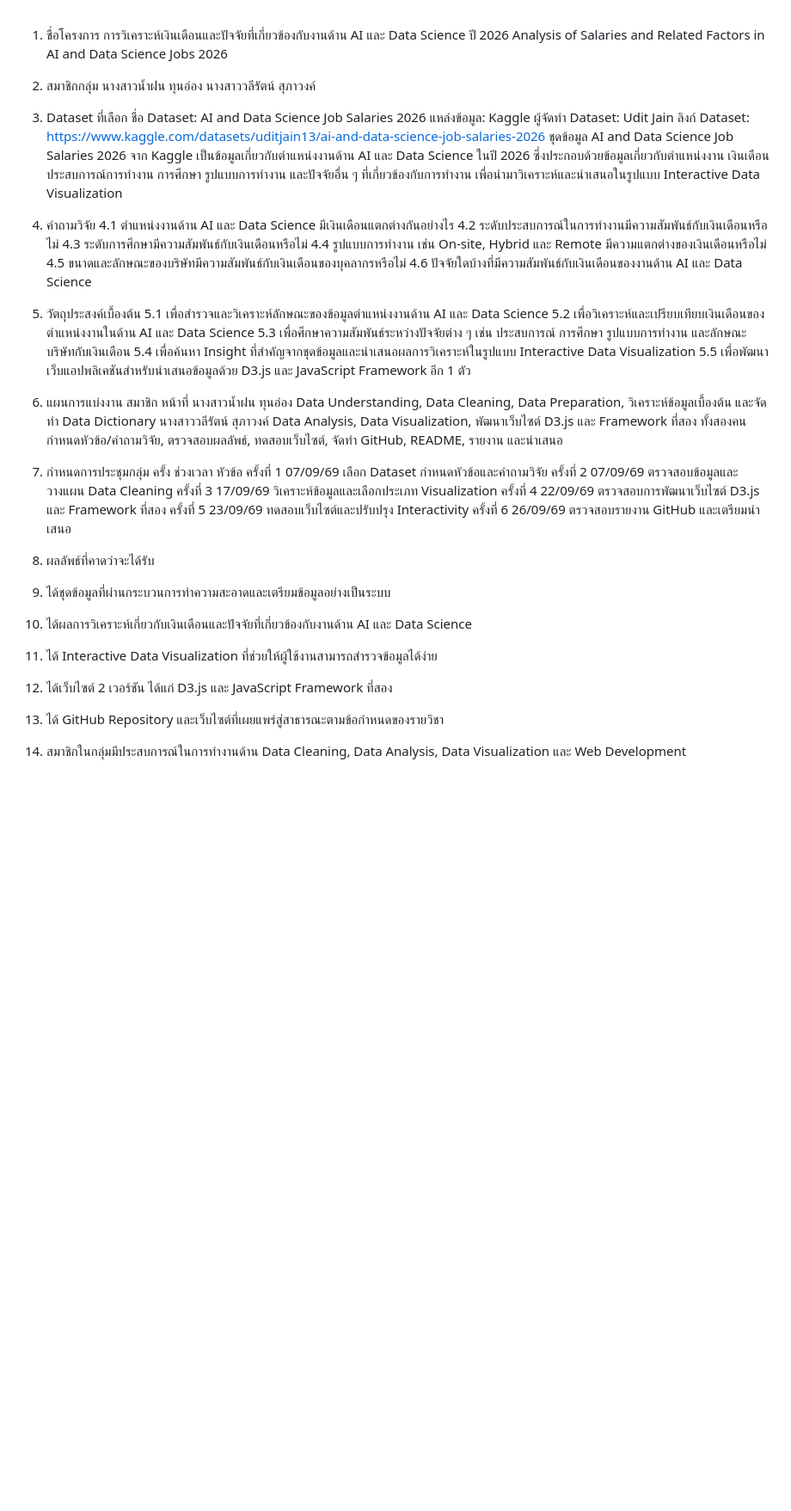
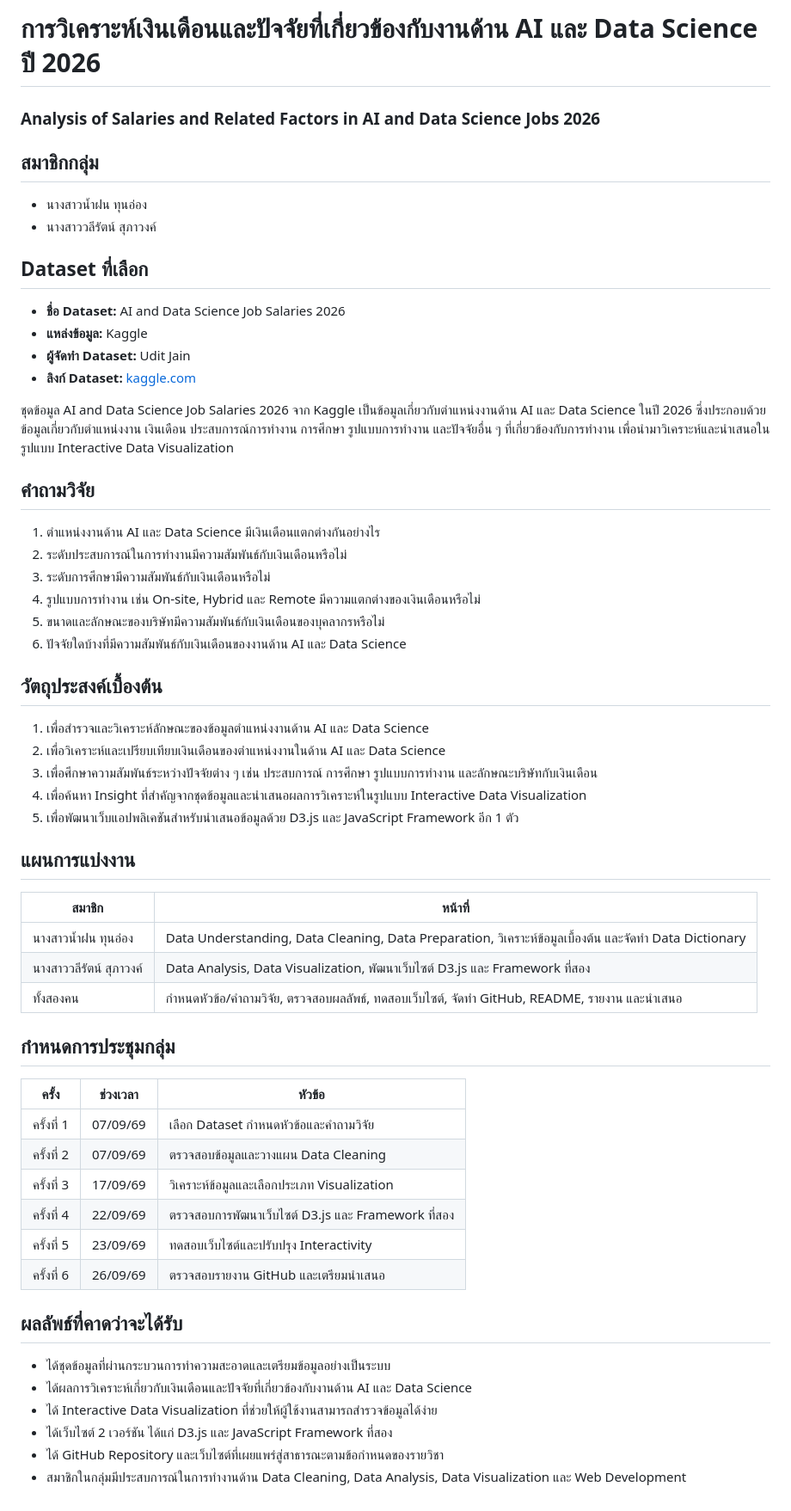
Before and after one commit to nxmfxnm/AI_Data_Science_Job_Salaries_2026, a Markdown page: README.md, the part around the change. Shown at 86% size. Drawn GitHub-style; blank space fills up the shorter version.

```diff
--- a/README.md
+++ b/README.md
@@ -1,54 +1,56 @@
+# การวิเคราะห์เงินเดือนและปัจจัยที่เกี่ยวข้องกับงานด้าน AI และ Data Science ปี 2026
+### Analysis of Salaries and Related Factors in AI and Data Science Jobs 2026
 
-1. ชื่อโครงการ
-การวิเคราะห์เงินเดือนและปัจจัยที่เกี่ยวข้องกับงานด้าน AI และ Data Science ปี 2026
-Analysis of Salaries and Related Factors in AI and Data Science Jobs 2026
+## สมาชิกกลุ่ม
+- นางสาวน้ำฝน ทุนอ่อง
+- นางสาววลีรัตน์ สุภาวงค์
 
-2. สมาชิกกลุ่ม
-นางสาวน้ำฝน ทุนอ่อง
-นางสาววลีรัตน์ สุภาวงค์
+## Dataset ที่เลือก
+- **ชื่อ Dataset:** AI and Data Science Job Salaries 2026
+- **แหล่งข้อมูล:** Kaggle
+- **ผู้จัดทำ Dataset:** Udit Jain
+- **ลิงก์ Dataset:** [kaggle.com](https://www.kaggle.com/datasets/uditjain13/ai-and-data-science-job-salaries-2026)
 
-3. Dataset ที่เลือก
-ชื่อ Dataset: AI and Data Science Job Salaries 2026
-แหล่งข้อมูล: Kaggle
-ผู้จัดทำ Dataset: Udit Jain
-ลิงก์ Dataset:
-https://www.kaggle.com/datasets/uditjain13/ai-and-data-science-job-salaries-2026
 ชุดข้อมูล AI and Data Science Job Salaries 2026 จาก Kaggle เป็นข้อมูลเกี่ยวกับตำแหน่งงานด้าน AI และ Data Science ในปี 2026 ซึ่งประกอบด้วยข้อมูลเกี่ยวกับตำแหน่งงาน เงินเดือน ประสบการณ์การทำงาน การศึกษา รูปแบบการทำงาน และปัจจัยอื่น ๆ ที่เกี่ยวข้องกับการทำงาน เพื่อนำมาวิเคราะห์และนำเสนอในรูปแบบ Interactive Data Visualization
 
-4. คำถามวิจัย
-4.1 ตำแหน่งงานด้าน AI และ Data Science มีเงินเดือนแตกต่างกันอย่างไร
-4.2 ระดับประสบการณ์ในการทำงานมีความสัมพันธ์กับเงินเดือนหรือไม่
-4.3 ระดับการศึกษามีความสัมพันธ์กับเงินเดือนหรือไม่
-4.4 รูปแบบการทำงาน เช่น On-site, Hybrid และ Remote มีความแตกต่างของเงินเดือนหรือไม่
-4.5 ขนาดและลักษณะของบริษัทมีความสัมพันธ์กับเงินเดือนของบุคลากรหรือไม่
-4.6 ปัจจัยใดบ้างที่มีความสัมพันธ์กับเงินเดือนของงานด้าน AI และ Data Science
+## คำถามวิจัย
+1. ตำแหน่งงานด้าน AI และ Data Science มีเงินเดือนแตกต่างกันอย่างไร
+2. ระดับประสบการณ์ในการทำงานมีความสัมพันธ์กับเงินเดือนหรือไม่
+3. ระดับการศึกษามีความสัมพันธ์กับเงินเดือนหรือไม่
+4. รูปแบบการทำงาน เช่น On-site, Hybrid และ Remote มีความแตกต่างของเงินเดือนหรือไม่
+5. ขนาดและลักษณะของบริษัทมีความสัมพันธ์กับเงินเดือนของบุคลากรหรือไม่
+6. ปัจจัยใดบ้างที่มีความสัมพันธ์กับเงินเดือนของงานด้าน AI และ Data Science
 
-5. วัตถุประสงค์เบื้องต้น
-5.1 เพื่อสำรวจและวิเคราะห์ลักษณะของข้อมูลตำแหน่งงานด้าน AI และ Data Science
-5.2 เพื่อวิเคราะห์และเปรียบเทียบเงินเดือนของตำแหน่งงานในด้าน AI และ Data Science
-5.3 เพื่อศึกษาความสัมพันธ์ระหว่างปัจจัยต่าง ๆ เช่น ประสบการณ์ การศึกษา รูปแบบการทำงาน และลักษณะบริษัทกับเงินเดือน
-5.4 เพื่อค้นหา Insight ที่สำคัญจากชุดข้อมูลและนำเสนอผลการวิเคราะห์ในรูปแบบ Interactive Data Visualization
-5.5 เพื่อพัฒนาเว็บแอปพลิเคชันสำหรับนำเสนอข้อมูลด้วย D3.js และ JavaScript Framework อีก 1 ตัว
+## วัตถุประสงค์เบื้องต้น
+1. เพื่อสำรวจและวิเคราะห์ลักษณะของข้อมูลตำแหน่งงานด้าน AI และ Data Science
+2. เพื่อวิเคราะห์และเปรียบเทียบเงินเดือนของตำแหน่งงานในด้าน AI และ Data Science
+3. เพื่อศึกษาความสัมพันธ์ระหว่างปัจจัยต่าง ๆ เช่น ประสบการณ์ การศึกษา รูปแบบการทำงาน และลักษณะบริษัทกับเงินเดือน
+4. เพื่อค้นหา Insight ที่สำคัญจากชุดข้อมูลและนำเสนอผลการวิเคราะห์ในรูปแบบ Interactive Data Visualization
+5. เพื่อพัฒนาเว็บแอปพลิเคชันสำหรับนำเสนอข้อมูลด้วย D3.js และ JavaScript Framework อีก 1 ตัว
 
-6. แผนการแบ่งงาน
-สมาชิก	หน้าที่
-นางสาวน้ำฝน ทุนอ่อง	Data Understanding, Data Cleaning, Data Preparation, วิเคราะห์ข้อมูลเบื้องต้น และจัดทำ Data Dictionary
-นางสาววลีรัตน์ สุภาวงค์	Data Analysis, Data Visualization, พัฒนาเว็บไซต์ D3.js และ Framework ที่สอง
-ทั้งสองคน	กำหนดหัวข้อ/คำถามวิจัย, ตรวจสอบผลลัพธ์, ทดสอบเว็บไซต์, จัดทำ GitHub, README, รายงาน และนำเสนอ
+## แผนการแบ่งงาน
 
-7. กำหนดการประชุมกลุ่ม
-ครั้ง	ช่วงเวลา	หัวข้อ
-ครั้งที่ 1	07/09/69	เลือก Dataset กำหนดหัวข้อและคำถามวิจัย
-ครั้งที่ 2	07/09/69	ตรวจสอบข้อมูลและวางแผน Data Cleaning
-ครั้งที่ 3	17/09/69	วิเคราะห์ข้อมูลและเลือกประเภท Visualization
-ครั้งที่ 4	22/09/69	ตรวจสอบการพัฒนาเว็บไซต์ D3.js และ Framework ที่สอง
-ครั้งที่ 5	23/09/69	ทดสอบเว็บไซต์และปรับปรุง Interactivity
-ครั้งที่ 6	26/09/69	ตรวจสอบรายงาน GitHub และเตรียมนำเสนอ
+| สมาชิก | หน้าที่ |
+|---|---|
+| นางสาวน้ำฝน ทุนอ่อง | Data Understanding, Data Cleaning, Data Preparation, วิเคราะห์ข้อมูลเบื้องต้น และจัดทำ Data Dictionary |
+| นางสาววลีรัตน์ สุภาวงค์ | Data Analysis, Data Visualization, พัฒนาเว็บไซต์ D3.js และ Framework ที่สอง |
+| ทั้งสองคน | กำหนดหัวข้อ/คำถามวิจัย, ตรวจสอบผลลัพธ์, ทดสอบเว็บไซต์, จัดทำ GitHub, README, รายงาน และนำเสนอ |
 
-8. ผลลัพธ์ที่คาดว่าจะได้รับ
-1. ได้ชุดข้อมูลที่ผ่านกระบวนการทำความสะอาดและเตรียมข้อมูลอย่างเป็นระบบ
-2. ได้ผลการวิเคราะห์เกี่ยวกับเงินเดือนและปัจจัยที่เกี่ยวข้องกับงานด้าน AI และ Data Science
-3. ได้ Interactive Data Visualization ที่ช่วยให้ผู้ใช้งานสามารถสำรวจข้อมูลได้ง่าย
-4. ได้เว็บไซต์ 2 เวอร์ชัน ได้แก่ D3.js และ JavaScript Framework ที่สอง
-5. ได้ GitHub Repository และเว็บไซต์ที่เผยแพร่สู่สาธารณะตามข้อกำหนดของรายวิชา
-6. สมาชิกในกลุ่มมีประสบการณ์ในการทำงานด้าน Data Cleaning, Data Analysis, Data Visualization และ Web Development
+## กำหนดการประชุมกลุ่ม
+
+| ครั้ง | ช่วงเวลา | หัวข้อ |
+|---|---|---|
+| ครั้งที่ 1 | 07/09/69 | เลือก Dataset กำหนดหัวข้อและคำถามวิจัย |
+| ครั้งที่ 2 | 07/09/69 | ตรวจสอบข้อมูลและวางแผน Data Cleaning |
+| ครั้งที่ 3 | 17/09/69 | วิเคราะห์ข้อมูลและเลือกประเภท Visualization |
+| ครั้งที่ 4 | 22/09/69 | ตรวจสอบการพัฒนาเว็บไซต์ D3.js และ Framework ที่สอง |
+| ครั้งที่ 5 | 23/09/69 | ทดสอบเว็บไซต์และปรับปรุง Interactivity |
+| ครั้งที่ 6 | 26/09/69 | ตรวจสอบรายงาน GitHub และเตรียมนำเสนอ |
+
+## ผลลัพธ์ที่คาดว่าจะได้รับ
+- ได้ชุดข้อมูลที่ผ่านกระบวนการทำความสะอาดและเตรียมข้อมูลอย่างเป็นระบบ
+- ได้ผลการวิเคราะห์เกี่ยวกับเงินเดือนและปัจจัยที่เกี่ยวข้องกับงานด้าน AI และ Data Science
+- ได้ Interactive Data Visualization ที่ช่วยให้ผู้ใช้งานสามารถสำรวจข้อมูลได้ง่าย
+- ได้เว็บไซต์ 2 เวอร์ชัน ได้แก่ D3.js และ JavaScript Framework ที่สอง
+- ได้ GitHub Repository และเว็บไซต์ที่เผยแพร่สู่สาธารณะตามข้อกำหนดของรายวิชา
+- สมาชิกในกลุ่มมีประสบการณ์ในการทำงานด้าน Data Cleaning, Data Analysis, Data Visualization และ Web Development
```
